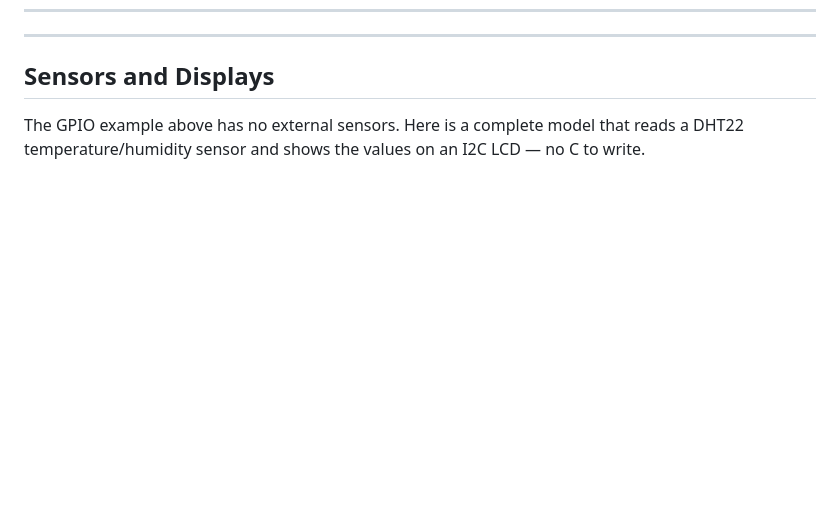
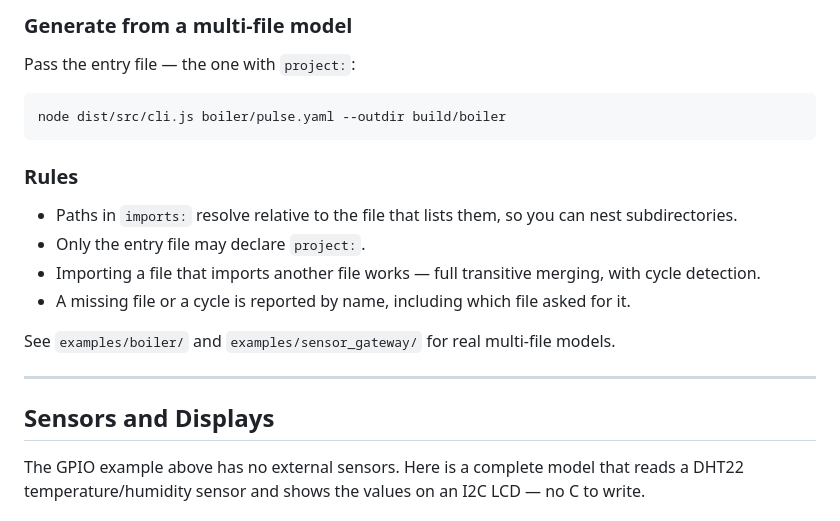
Before and after one commit to pulsecoreengineering/PulseIR, a Markdown page: QUICKSTART.md, the part around one of its changes. GitHub-like rendering; blank space fills up the shorter version.

````diff
--- a/QUICKSTART.md
+++ b/QUICKSTART.md
@@ -534,3 +633,19 @@ void action_my_action(SystemContext* ctx) {
+### Generate from a multi-file model
+
+Pass the entry file — the one with `project:`:
+
+```bash
+node dist/src/cli.js boiler/pulse.yaml --outdir build/boiler
+```
+
+### Rules
+
+- Paths in `imports:` resolve relative to the file that lists them, so you can nest subdirectories.
+- Only the entry file may declare `project:`.
+- Importing a file that imports another file works — full transitive merging, with cycle detection.
+- A missing file or a cycle is reported by name, including which file asked for it.
+
+See `examples/boiler/` and `examples/sensor_gateway/` for real multi-file models.
 
 ---
 
````
Also changed, not shown: other parts of QUICKSTART.md (+113 -13 lines), DEVICES.md (+2 -0 lines).
